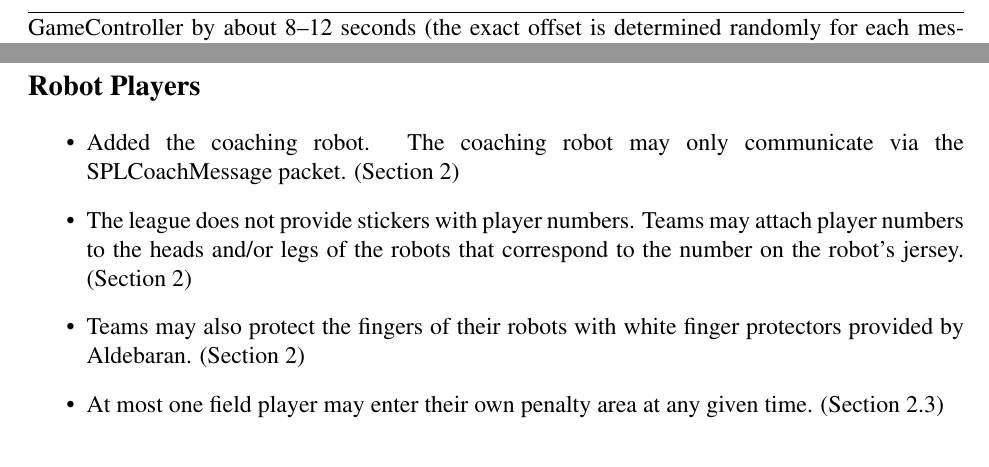
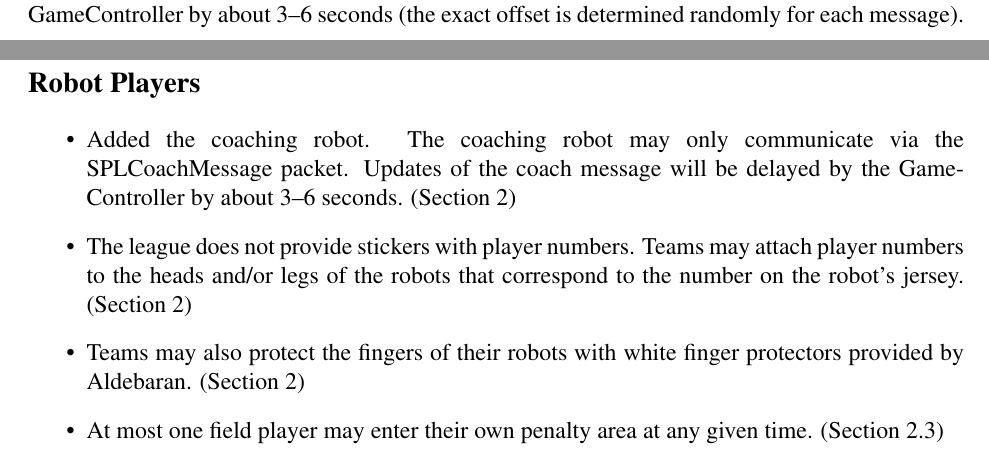
Before and after one commit to RoboCup-SPL/Rules, a LaTeX document (SPL-Rules.tex): two parts of pages 10 and 37 of 44 before the commit and two parts of pages 9 and 37 of 44 after it, joined at a grey line, cut so that both start at the same text. Compiled offline with pdfLaTeX.

Commit message:
adding link to sounds for challenges, allowing goalie save to be with just 1 arm, shortening coach delay

```diff
--- a/SPL-Rules.tex
+++ b/SPL-Rules.tex
@@ -317,7 +317,7 @@ Wireless robot-to-robot communication among the robot players is allowed, as lon
 
 The GameController will use UDP to connect to the robots. The source distribution of the GameController provides the header file \emph{RoboCupGameControlData.h} that defines all messages sent by the GameController to the robots. They correspond to the \emph{robot states} described in Section~\ref{sec:robot_states}.
 
-The coaching robot is not allowed to communicate directly with the robot players, \ie it is neither allowed to send any messages to the players nor is it allowed to listen on ports that are used by players to send messages. Instead, it sends messages to the GameController's coaching interface by using the struct defined in the header \emph{SPLCoachMessage.h} that is distributed with the latest GameController release. These messages have a maximum size of 40 bytes and will be copied by the GameController to its standard messages. However, independent of the sending frequency of a coach, the GameController will accept a new message only every 10 seconds --- all other coach messages will be dropped. In addition, the update of the coach message will be delayed by the GameController by about 8--12 seconds (the exact offset is determined randomly for each message). This represents the intent that the coaching robot should make long-term strategic decisions instead of immediately controlling the robot players. It is intended to display the coach messages to the audience, \eg via the GameController display. Therefore, these messages have to be in a human-readable\footnote{In this context, the definition of ``human-readable'' is: There exist humans outside the RoboCup context who can easily understand the content and meaning of the message, \ie it is not required to use any specific language (such as English) and teams could use, for instance, their native language.} format and may not contain any numbers.  Failure to follow these specifications will result in the inability to use the coaching robot until it is able to follow these specifications.
+The coaching robot is not allowed to communicate directly with the robot players, \ie it is neither allowed to send any messages to the players nor is it allowed to listen on ports that are used by players to send messages. Instead, it sends messages to the GameController's coaching interface by using the struct defined in the header \emph{SPLCoachMessage.h} that is distributed with the latest GameController release. These messages have a maximum size of 40 bytes and will be copied by the GameController to its standard messages. However, independent of the sending frequency of a coach, the GameController will accept a new message only every 10 seconds --- all other coach messages will be dropped. In addition, the update of the coach message will be delayed by the GameController by about 3--6 seconds (the exact offset is determined randomly for each message). This represents the intent that the coaching robot should make long-term strategic decisions instead of immediately controlling the robot players. It is intended to display the coach messages to the audience, \eg via the GameController display. Therefore, these messages have to be in a human-readable\footnote{In this context, the definition of ``human-readable'' is: There exist humans outside the RoboCup context who can easily understand the content and meaning of the message, \ie it is not required to use any specific language (such as English) and teams could use, for instance, their native language.} format and may not contain any numbers.  Failure to follow these specifications will result in the inability to use the coaching robot until it is able to follow these specifications.
 
 The use of remote processing/sensing is prohibited.
 
@@ -998,7 +998,7 @@ This is a brief list of rule changes from 2013 to 2014.
 
 \subsection*{Robot Players}
 \begin{itemize}
-   \item Added the coaching robot. The coaching robot may only communicate via the SPLCoachMessage packet. (Section \ref{sec:robot_players})
+   \item Added the coaching robot. The coaching robot may only communicate via the SPLCoachMessage packet.  Updates of the coach message will be delayed by the GameController by about 3--6 seconds. (Section \ref{sec:robot_players})
 	\item The league does not provide stickers with player numbers.  Teams may attach player numbers to the heads and/or legs of the robots that correspond to the number on the robot's jersey. (Section \ref{sec:robot_players})
 	\item Teams may also protect the fingers of their robots with white finger protectors provided by Aldebaran. (Section \ref{sec:robot_players})
 	\item At most one field player may enter their own penalty area at any given time. (Section \ref{sec:field_players})
```
Also changed, not shown: Challenges/Challenges.tex (+1 -1 lines), SPL-Rules.tex (2 more changed lines).
